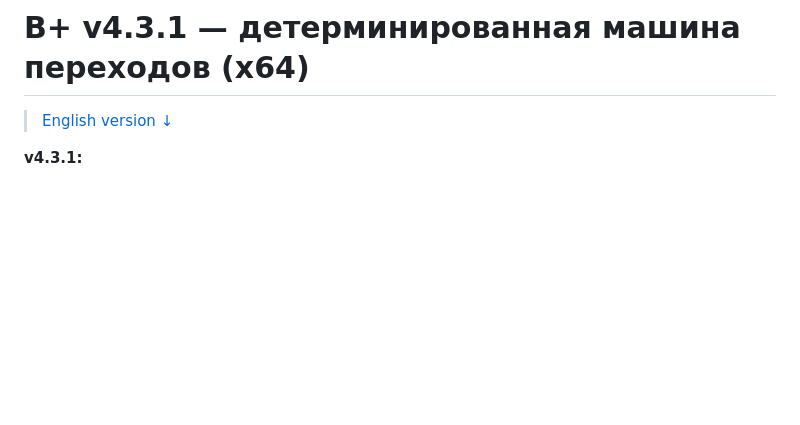
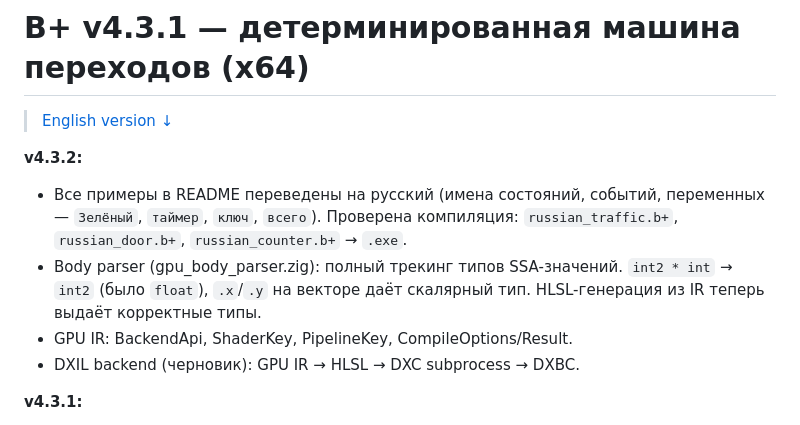
Before and after one commit to bylka2W/B-Plus, a Markdown page: README.md, the part around the change. GitHub-like rendering; blank space fills up the shorter version.

Commit message:
README: v4.3.2 — russian examples verified, vector ops fix, GPU IR sketch

```diff
--- a/README.md
+++ b/README.md
@@ -1,6 +1,12 @@
 # B+ v4.3.1 — детерминированная машина переходов (x64)
 
 > [English version ↓](#b-v420--deterministic-transition-machine-x64)
+
+**v4.3.2:**
+- Все примеры в README переведены на русский (имена состояний, событий, переменных — `Зелёный`, `таймер`, `ключ`, `всего`). Проверена компиляция: `russian_traffic.b+`, `russian_door.b+`, `russian_counter.b+` → `.exe`.
+- Body parser (gpu_body_parser.zig): полный трекинг типов SSA-значений. `int2 * int` → `int2` (было `float`), `.x`/`.y` на векторе даёт скалярный тип. HLSL-генерация из IR теперь выдаёт корректные типы.
+- GPU IR: BackendApi, ShaderKey, PipelineKey, CompileOptions/Result.
+- DXIL backend (черновик): GPU IR → HLSL → DXC subprocess → DXBC.
 
 **v4.3.1:**
 - Исправлено выравнивание стека в прологе entry point (x64gen.zig). `stack_frame_size` теперь всегда 8 mod 16, что даёт RSP = 0 mod 16 после сохранения 6 регистров. Устранён `ACCESS_VIOLATION` в `MOVAPS [RSP+0x30]` при вызове `MessageBoxW` через ucrtbase.dll.
```
